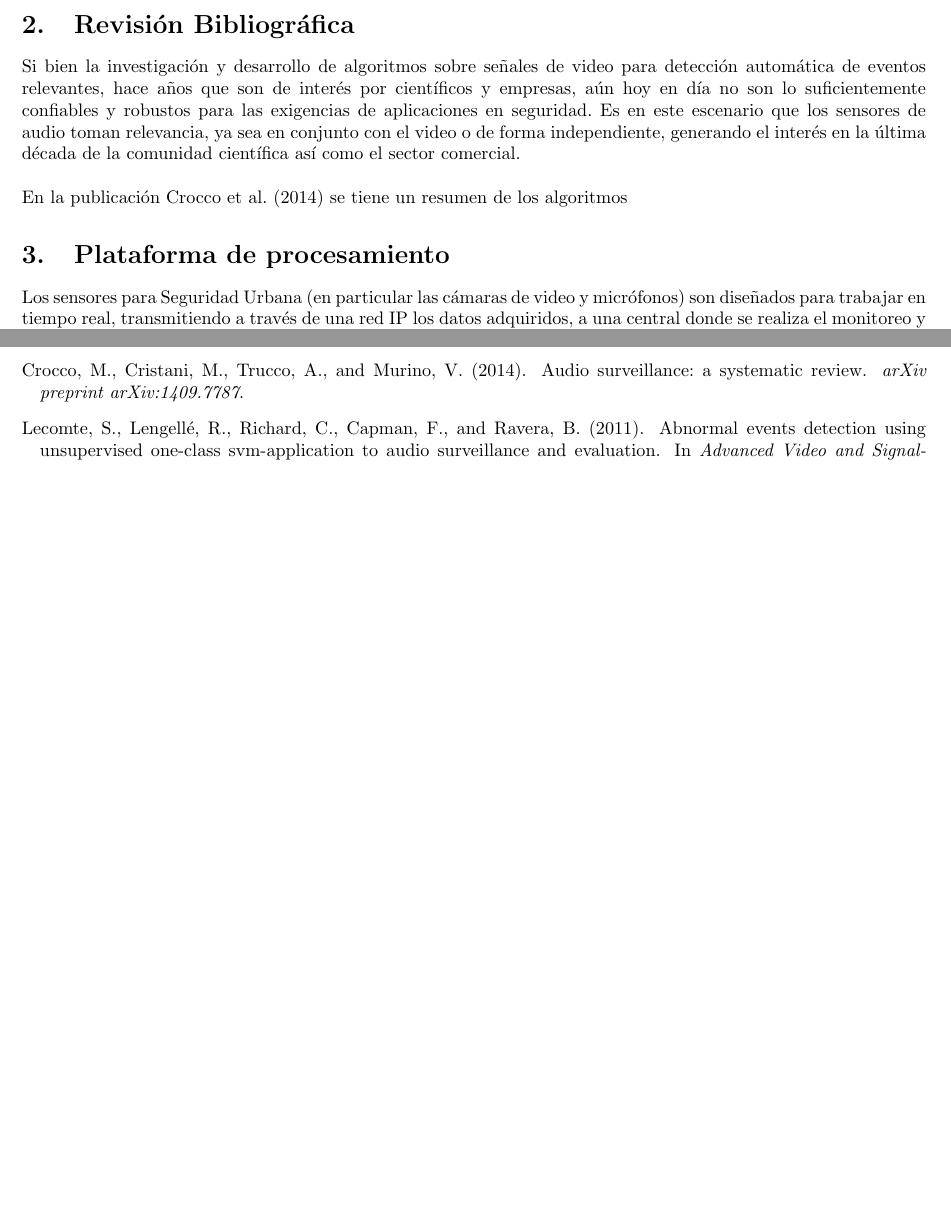
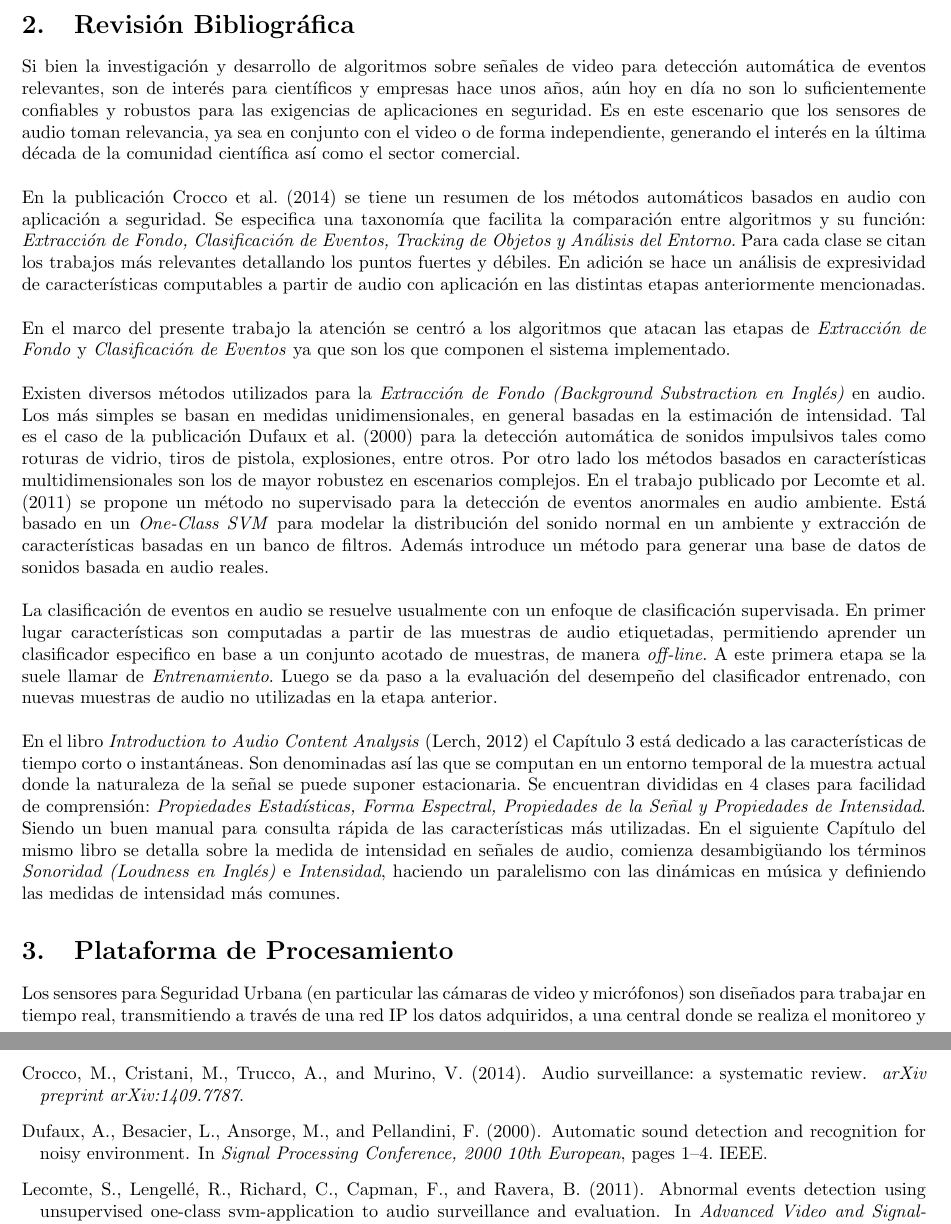
Before and after one commit to juanbraga/informe_pasantia, a LaTeX paper (informe.tex): two parts of pages 2 and 6 of 6 before the commit and two parts of pages 2 and 7 of 7 after it, joined at a grey line, cut so that both start at the same text, the shorter picture padded with empty space. Compiled offline with pdfLaTeX.

Commit message:
last changes

```diff
--- a/informe.tex
+++ b/informe.tex
@@ -83,17 +83,28 @@ SONDA Uruguay es fundamentalmente una empresa de servicios, proyectos de integra
 
 \section{Revisión Bibliográfica}
 \label{literatura}
-Si bien la investigación y desarrollo de algoritmos sobre señales de video para detección automática de eventos relevantes, hace años que son de interés por científicos y empresas, aún hoy en día no son lo suficientemente confiables y robustos para las exigencias de aplicaciones en seguridad. Es en este escenario que los sensores de audio toman relevancia, ya sea en conjunto con el video o de forma independiente, generando el interés en la última década de la comunidad científica así como el sector comercial.
+Si bien la investigación y desarrollo de algoritmos sobre señales de video para detección automática de eventos relevantes, son de interés para científicos y empresas hace unos años, aún hoy en día no son lo suficientemente confiables y robustos para las exigencias de aplicaciones en seguridad. Es en este escenario que los sensores de audio toman relevancia, ya sea en conjunto con el video o de forma independiente, generando el interés en la última década de la comunidad científica así como el sector comercial.
 
 \bigskip
-En la publicación \cite{crocco2014audio} se tiene un resumen de los algoritmos
+En la publicación \cite{crocco2014audio} se tiene un resumen de los métodos automáticos basados en audio con aplicación a seguridad. Se especifica una taxonomía que facilita la comparación entre algoritmos y su función: \textit{Extracción de Fondo, Clasificación de Eventos, Tracking de Objetos y Análisis del Entorno}. Para cada clase se citan los trabajos más relevantes detallando los puntos fuertes y débiles. En adición se hace un análisis de expresividad de características computables a partir de audio con aplicación en las distintas etapas anteriormente mencionadas.
 
+\bigskip
+En el marco del presente trabajo la atención se centró a los algoritmos que atacan las etapas de \textit{Extracción de Fondo} y \textit{Clasificación de Eventos} ya que son los que componen el sistema implementado.
+
+\bigskip
+Existen diversos métodos utilizados para la \textit{Extracción de Fondo (Background Substraction en Inglés)} en audio. Los más simples se basan en medidas unidimensionales, en general basadas en la estimación de intensidad. Tal es el caso de la publicación \cite{dufaux2000automatic} para la detección automática de sonidos impulsivos tales como roturas de vidrio, tiros de pistola, explosiones, entre otros. Por otro lado los métodos basados en características multidimensionales son los de mayor robustez en escenarios complejos. En el trabajo publicado por \cite{lecomte2011abnormal} se propone un método no supervisado para la detección de eventos anormales en audio ambiente. Está basado en un \textit{One-Class SVM} para modelar la distribución del sonido normal en un ambiente y extracción de características basadas en un banco de filtros. Además introduce un método para generar una base de datos de sonidos basada en audio reales.
+
+\bigskip
+La clasificación de eventos en audio se resuelve usualmente con un enfoque de clasificación supervisada. En primer lugar características son computadas a partir de las muestras de audio etiquetadas, permitiendo aprender un clasificador especifico en base a un conjunto acotado de muestras, de manera \textit{off-line}. A este primera etapa se la suele llamar de \textit{Entrenamiento}. Luego se da paso a la evaluación del desempeño del clasificador entrenado, con nuevas muestras de audio no utilizadas en la etapa anterior.
+
+\bigskip
+En el libro \textit{Introduction to Audio Content Analysis} \citep{Lerch:2012:IAC:2392638} el Capítulo 3 está dedicado a las características de tiempo corto o instantáneas. Son denominadas así las que se computan en un entorno temporal de la muestra actual donde la naturaleza de la señal se puede suponer estacionaria. Se encuentran divididas en 4 clases para facilidad de comprensión: \textit{Propiedades Estadísticas, Forma Espectral, Propiedades de la Señal y Propiedades de Intensidad}. Siendo un buen manual para consulta rápida de las características más utilizadas. En el siguiente Capítulo del mismo libro se detalla sobre la medida de intensidad en señales de audio, comienza desambigüando los términos \textit{Sonoridad (Loudness en Inglés)} e \textit{Intensidad}, haciendo un paralelismo con las dinámicas en música y definiendo las medidas de intensidad más comunes.
 
 %----------------------------------------------------------------------------------------
 %	SECTION 2
 %----------------------------------------------------------------------------------------
 
-\section{Plataforma de procesamiento}
+\section{Plataforma de Procesamiento}
 \label{PP}
 Los sensores para Seguridad Urbana (en particular las cámaras de video y micrófonos) son diseñados para trabajar en tiempo real, transmitiendo a través de una red IP los datos adquiridos, a una central donde se realiza el monitoreo y la toma de decisiones. Es en este escenario donde los algoritmos de procesamiento de audio se encuentran embebidos y los tiempos de procesamiento no deben exceder la cadencia de disponibilidad de datos.
 
```
Also changed, not shown: sample.bib (+9 -0 lines), plataforma_procesamiento.pdf, plataforma_procesamiento.svg, informe.tex (2 more changed lines).
